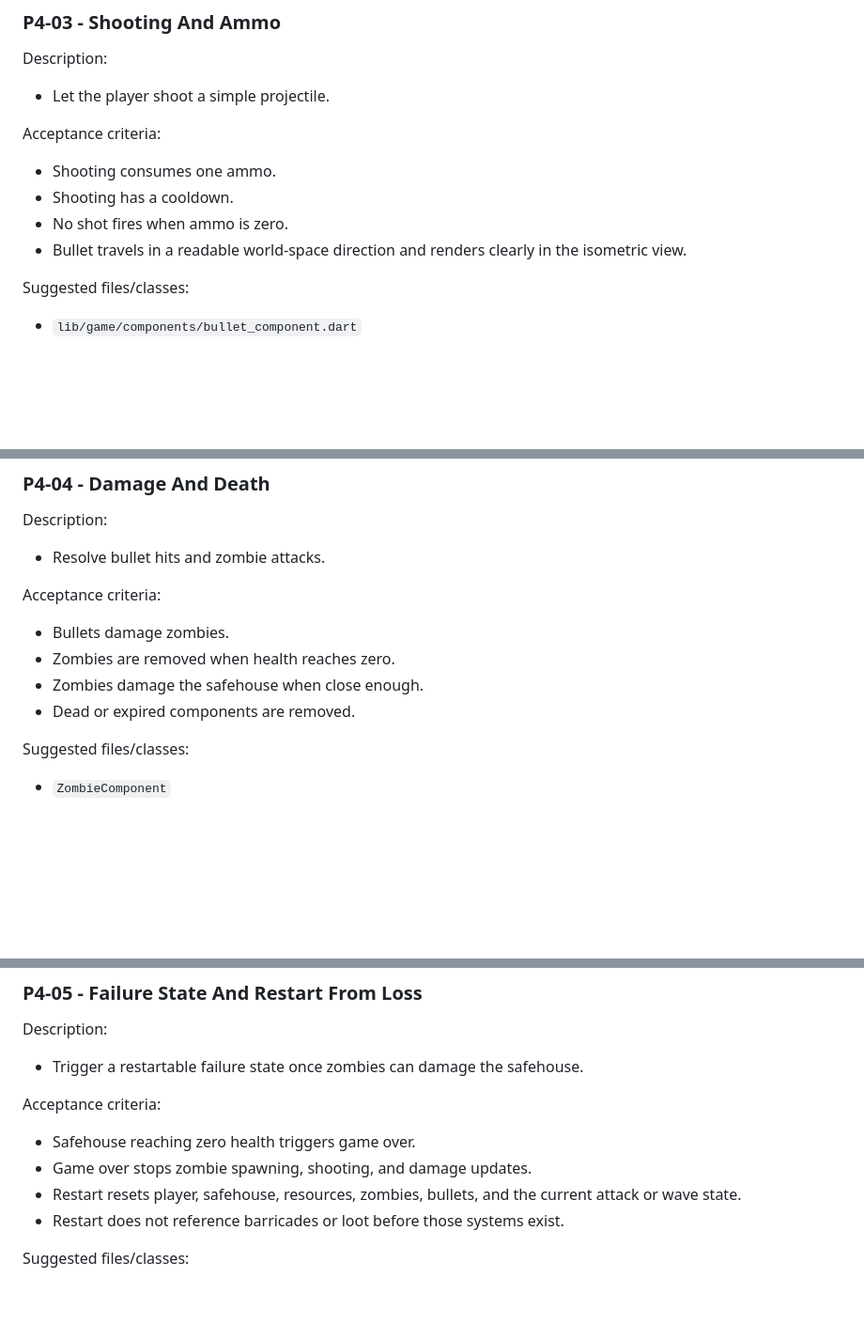
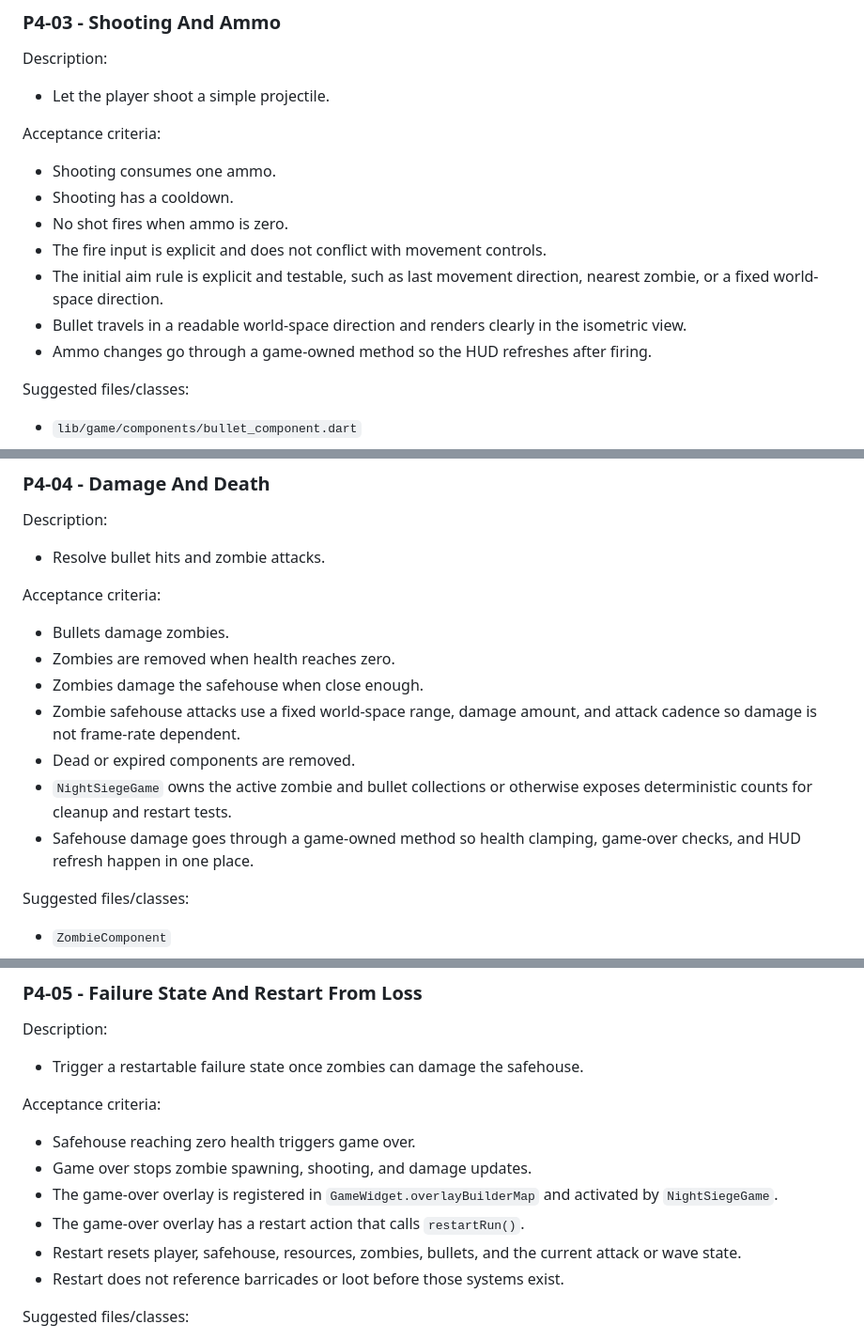
Before and after one commit to anthonypos/night_siege, a Markdown page: docs/planning/ticket-backlog.md, 3 parts joined by grey strips. Shown at 94% size. Rendered like a GitHub page; blank space fills up the shorter version.

Commit message:
docs(planning): clarify combat implementation plan

```diff
--- a/docs/planning/ticket-backlog.md
+++ b/docs/planning/ticket-backlog.md
@@ -520,7 +520,10 @@ Acceptance criteria:
 - Shooting consumes one ammo.
 - Shooting has a cooldown.
 - No shot fires when ammo is zero.
+- The fire input is explicit and does not conflict with movement controls.
+- The initial aim rule is explicit and testable, such as last movement direction, nearest zombie, or a fixed world-space direction.
 - Bullet travels in a readable world-space direction and renders clearly in the isometric view.
+- Ammo changes go through a game-owned method so the HUD refreshes after firing.
 
 Suggested files/classes:
 
@@ -551,7 +554,10 @@ Acceptance criteria:
 - Bullets damage zombies.
 - Zombies are removed when health reaches zero.
 - Zombies damage the safehouse when close enough.
+- Zombie safehouse attacks use a fixed world-space range, damage amount, and attack cadence so damage is not frame-rate dependent.
 - Dead or expired components are removed.
+- `NightSiegeGame` owns the active zombie and bullet collections or otherwise exposes deterministic counts for cleanup and restart tests.
+- Safehouse damage goes through a game-owned method so health clamping, game-over checks, and HUD refresh happen in one place.
 
 Suggested files/classes:
 
@@ -582,6 +588,8 @@ Acceptance criteria:
 
 - Safehouse reaching zero health triggers game over.
 - Game over stops zombie spawning, shooting, and damage updates.
+- The game-over overlay is registered in `GameWidget.overlayBuilderMap` and activated by `NightSiegeGame`.
+- The game-over overlay has a restart action that calls `restartRun()`.
 - Restart resets player, safehouse, resources, zombies, bullets, and the current attack or wave state.
 - Restart does not reference barricades or loot before those systems exist.
 
```
Also changed, not shown: docs/planning/phased-roadmap.md (+4 -2 lines), docs/planning/technical-architecture.md (+5 -2 lines).
